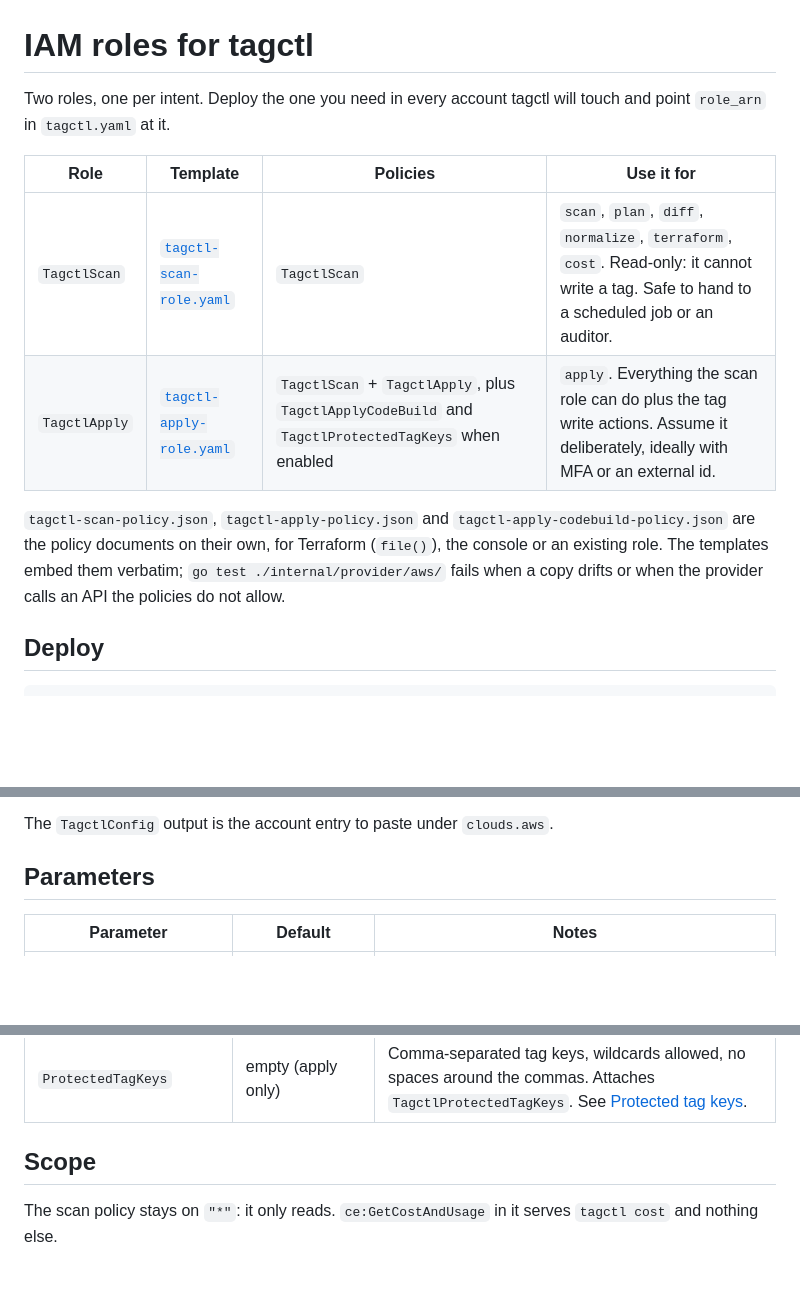
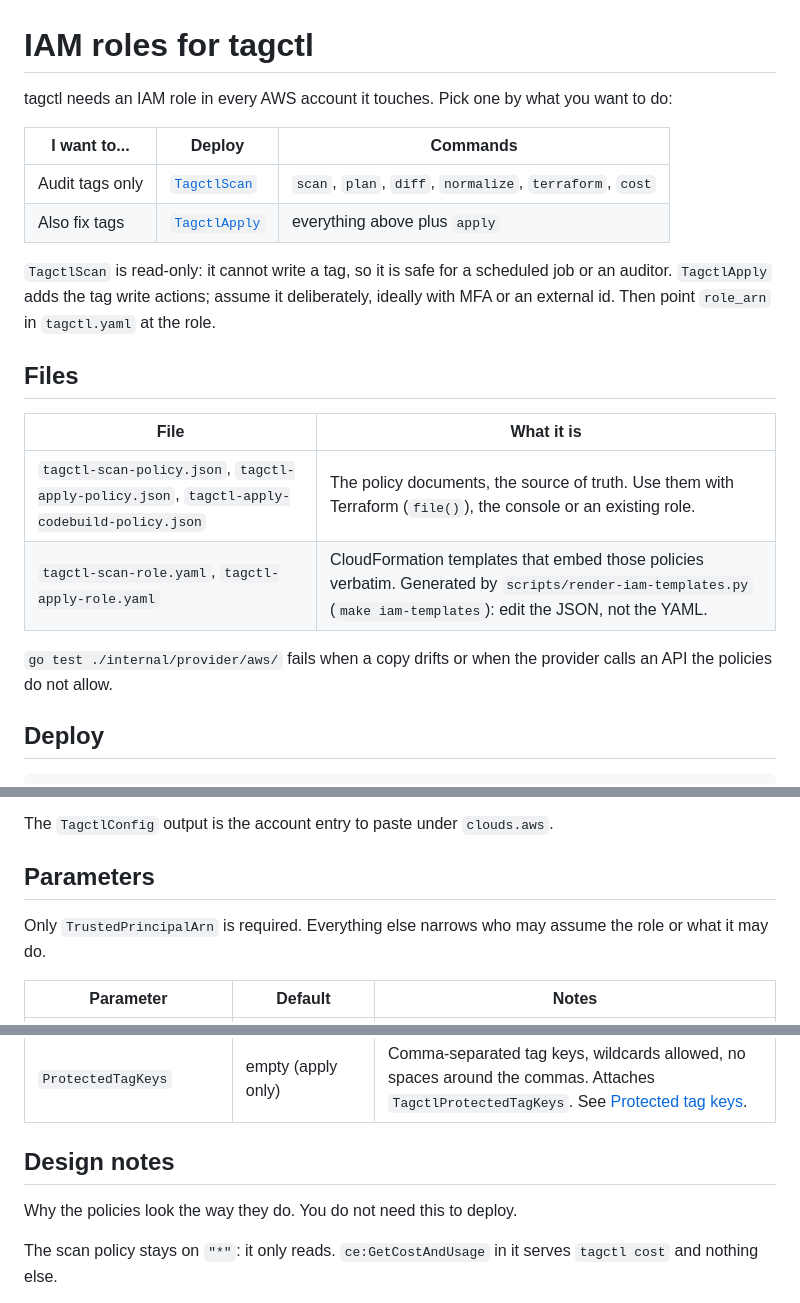
Before and after one commit to unicrons/tagctl, a Markdown page: permissions/aws/README.md, 3 parts joined by grey strips. Drawn GitHub-style; blank space fills up the shorter version.

Commit message:
docs(permissions): lead the IAM README with a role picker

```diff
--- a/permissions/aws/README.md
+++ b/permissions/aws/README.md
@@ -1,18 +1,27 @@
 # IAM roles for tagctl
 
-Two roles, one per intent. Deploy the one you need in every account tagctl
-will touch and point `role_arn` in `tagctl.yaml` at it.
+tagctl needs an IAM role in every AWS account it touches. Pick one by what you
+want to do:
 
-| Role | Template | Policies | Use it for |
-|------|----------|----------|------------|
-| `TagctlScan` | [`tagctl-scan-role.yaml`](tagctl-scan-role.yaml) | `TagctlScan` | `scan`, `plan`, `diff`, `normalize`, `terraform`, `cost`. Read-only: it cannot write a tag. Safe to hand to a scheduled job or an auditor. |
-| `TagctlApply` | [`tagctl-apply-role.yaml`](tagctl-apply-role.yaml) | `TagctlScan` + `TagctlApply`, plus `TagctlApplyCodeBuild` and `TagctlProtectedTagKeys` when enabled | `apply`. Everything the scan role can do plus the tag write actions. Assume it deliberately, ideally with MFA or an external id. |
+| I want to... | Deploy | Commands |
+|--------------|--------|----------|
+| Audit tags only | [`TagctlScan`](tagctl-scan-role.yaml) | `scan`, `plan`, `diff`, `normalize`, `terraform`, `cost` |
+| Also fix tags | [`TagctlApply`](tagctl-apply-role.yaml) | everything above plus `apply` |
 
-`tagctl-scan-policy.json`, `tagctl-apply-policy.json` and
-`tagctl-apply-codebuild-policy.json` are the policy documents on their own, for
-Terraform (`file()`), the console or an existing role. The templates embed
-them verbatim; `go test ./internal/provider/aws/` fails when a copy drifts or
-when the provider calls an API the policies do not allow.
+`TagctlScan` is read-only: it cannot write a tag, so it is safe for a scheduled
+job or an auditor. `TagctlApply` adds the tag write actions; assume it
+deliberately, ideally with MFA or an external id. Then point `role_arn` in
+`tagctl.yaml` at the role.
+
+## Files
+
+| File | What it is |
+|------|------------|
+| `tagctl-scan-policy.json`, `tagctl-apply-policy.json`, `tagctl-apply-codebuild-policy.json` | The policy documents, the source of truth. Use them with Terraform (`file()`), the console or an existing role. |
+| `tagctl-scan-role.yaml`, `tagctl-apply-role.yaml` | CloudFormation templates that embed those policies verbatim. Generated by `scripts/render-iam-templates.py` (`make iam-templates`): edit the JSON, not the YAML. |
+
+`go test ./internal/provider/aws/` fails when a copy drifts or when the
+provider calls an API the policies do not allow.
 
 ## Deploy
 
@@ -40,6 +49,9 @@ The `TagctlConfig` output is the account entry to paste under `clouds.aws`.
 
 ## Parameters
 
+Only `TrustedPrincipalArn` is required. Everything else narrows who may assume
+the role or what it may do.
+
 | Parameter | Default | Notes |
 |-----------|---------|-------|
 | `TrustedPrincipalArn` | required | Account root, IAM role/user or Identity Center permission-set role. |
@@ -52,7 +64,9 @@ The `TagctlConfig` output is the account entry to paste under `clouds.aws`.
 | `AllowCodeBuildTagging` | `false` (apply only) | Attaches `TagctlApplyCodeBuild`. See [CodeBuild](#codebuild). |
 | `ProtectedTagKeys` | empty (apply only) | Comma-separated tag keys, wildcards allowed, no spaces around the commas. Attaches `TagctlProtectedTagKeys`. See [Protected tag keys](#protected-tag-keys). |
 
-## Scope
+## Design notes
+
+Why the policies look the way they do. You do not need this to deploy.
 
 The scan policy stays on `"*"`: it only reads. `ce:GetCostAndUsage` in it
 serves `tagctl cost` and nothing else.
```
